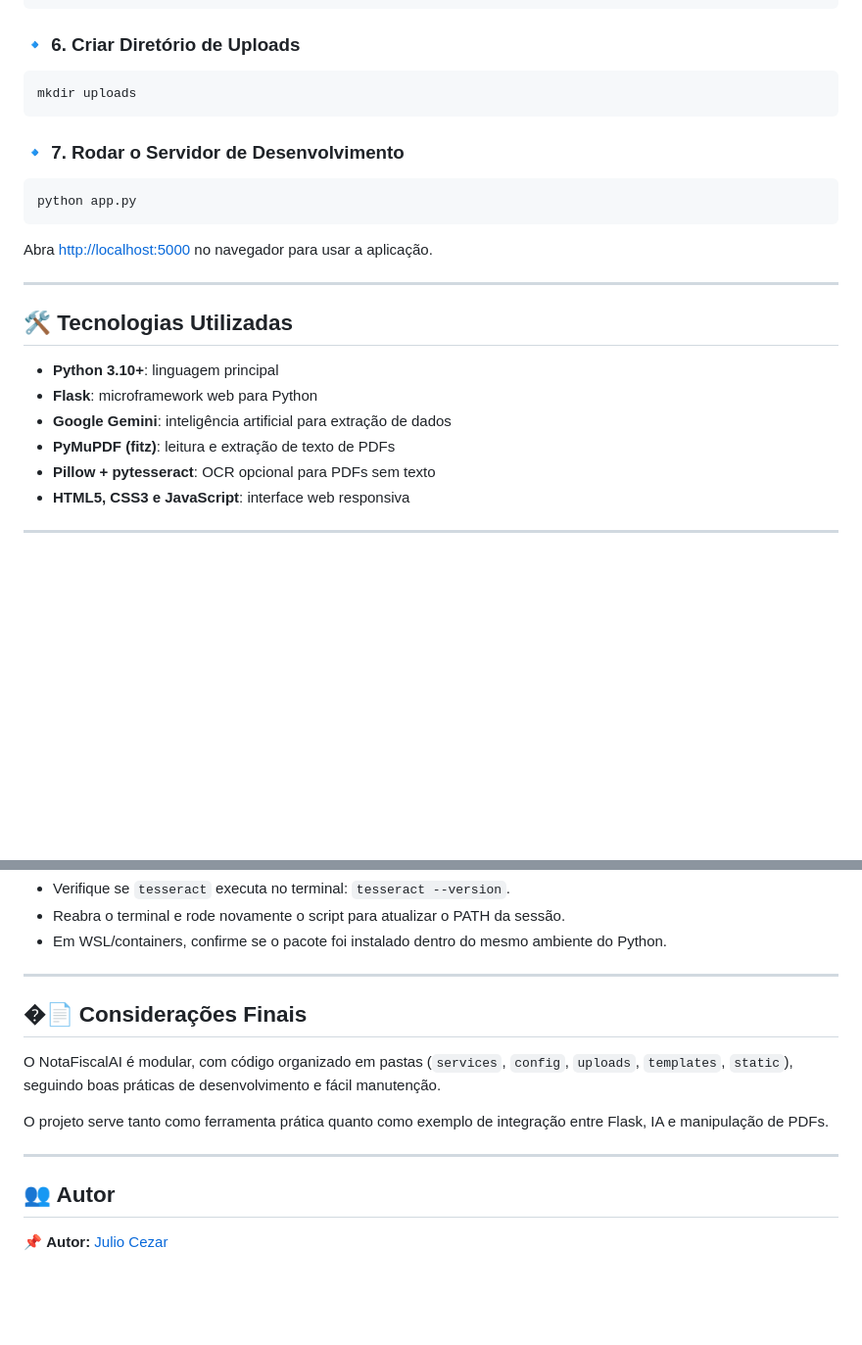
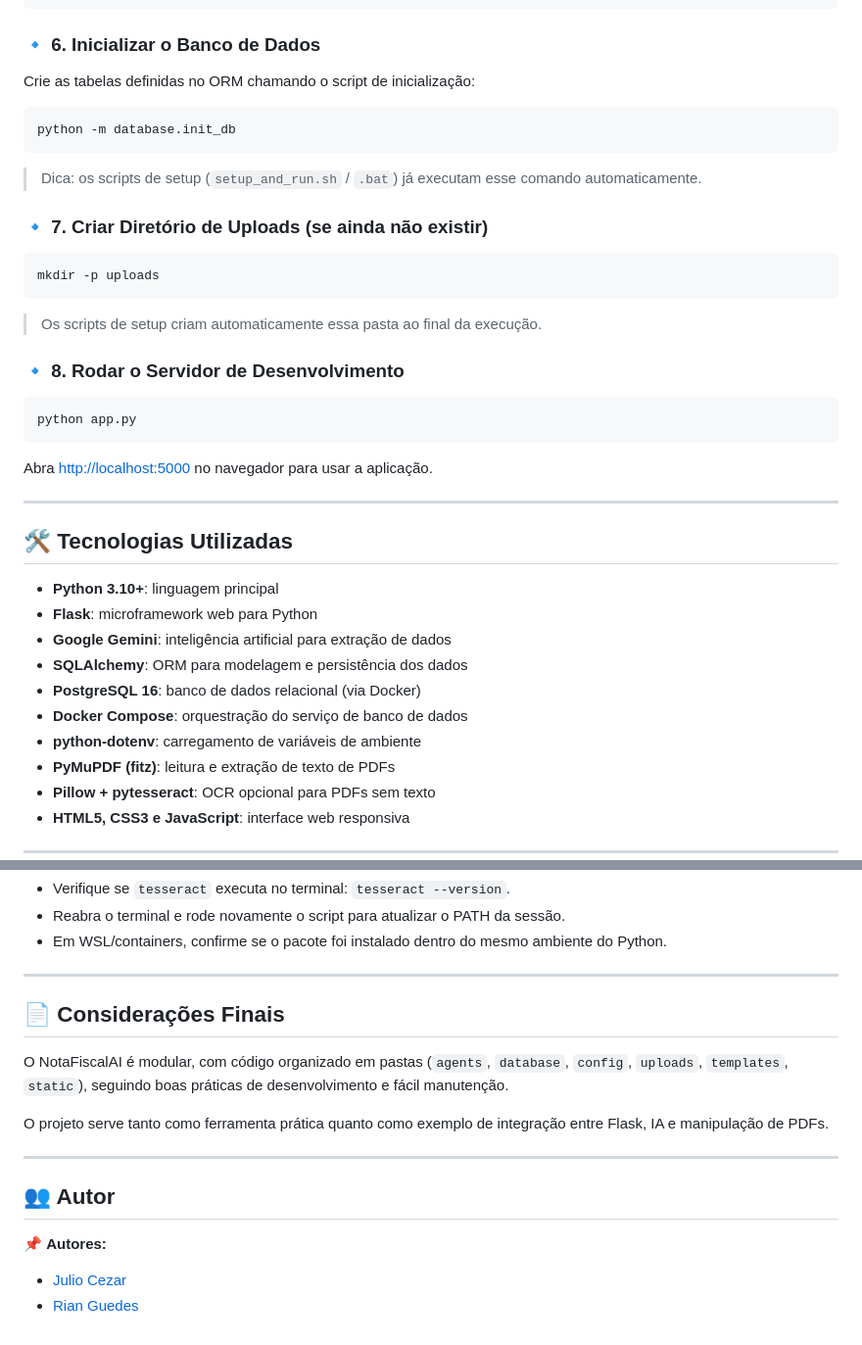
Before and after one commit to muddyorc/Leitor_Nota_IA, a Markdown page: README.md, 2 parts joined by grey strips. Shown: that part at 98% size. GitHub-like rendering; blank space fills up the shorter version.

Commit message:
Document manual setup updates

````diff
--- a/README.md
+++ b/README.md
@@ -68,13 +68,25 @@ DB_PORT=5433
 DB_NAME=notas
 ```
 
-### 🔹 6. Criar Diretório de Uploads
+### 🔹 6. Inicializar o Banco de Dados
+
+Crie as tabelas definidas no ORM chamando o script de inicialização:
 
 ```bash
-mkdir uploads
+python -m database.init_db
 ```
 
-### 🔹 7. Rodar o Servidor de Desenvolvimento
+> Dica: os scripts de setup (`setup_and_run.sh` / `.bat`) já executam esse comando automaticamente.
+
+### 🔹 7. Criar Diretório de Uploads (se ainda não existir)
+
+```bash
+mkdir -p uploads
+```
+
+> Os scripts de setup criam automaticamente essa pasta ao final da execução.
+
+### 🔹 8. Rodar o Servidor de Desenvolvimento
 
 ```bash
 python app.py
@@ -89,6 +101,10 @@ Abra [http://localhost:5000](http://localhost:5000) no navegador para usar a apl
 * **Python 3.10+**: linguagem principal
 * **Flask**: microframework web para Python
 * **Google Gemini**: inteligência artificial para extração de dados
+* **SQLAlchemy**: ORM para modelagem e persistência dos dados
+* **PostgreSQL 16**: banco de dados relacional (via Docker)
+* **Docker Compose**: orquestração do serviço de banco de dados
+* **python-dotenv**: carregamento de variáveis de ambiente
 * **PyMuPDF (fitz)**: leitura e extração de texto de PDFs
 * **Pillow + pytesseract**: OCR opcional para PDFs sem texto
 * **HTML5, CSS3 e JavaScript**: interface web responsiva
@@ -168,9 +184,9 @@ Se ainda aparecer a mensagem "tesseract is not installed or it's not in your PAT
 
 ---
 
-## �📄 Considerações Finais
+## 📄 Considerações Finais
 
-O NotaFiscalAI é modular, com código organizado em pastas (`services`, `config`, `uploads`, `templates`, `static`), seguindo boas práticas de desenvolvimento e fácil manutenção.
+O NotaFiscalAI é modular, com código organizado em pastas (`agents`, `database`, `config`, `uploads`, `templates`, `static`), seguindo boas práticas de desenvolvimento e fácil manutenção.
 
 O projeto serve tanto como ferramenta prática quanto como exemplo de integração entre Flask, IA e manipulação de PDFs.
 
@@ -178,4 +194,6 @@ O projeto serve tanto como ferramenta prática quanto como exemplo de integraç
 
 ## 👥 Autor
 
-📌 **Autor:** [Julio Cezar](https://github.com/muddyorc)
+📌 **Autores:**
+* [Julio Cezar](https://github.com/muddyorc)
+* [Rian Guedes](https://github.com/riangrodrigues)
````
Also changed, not shown: other parts of README.md (+1 -1 lines).
